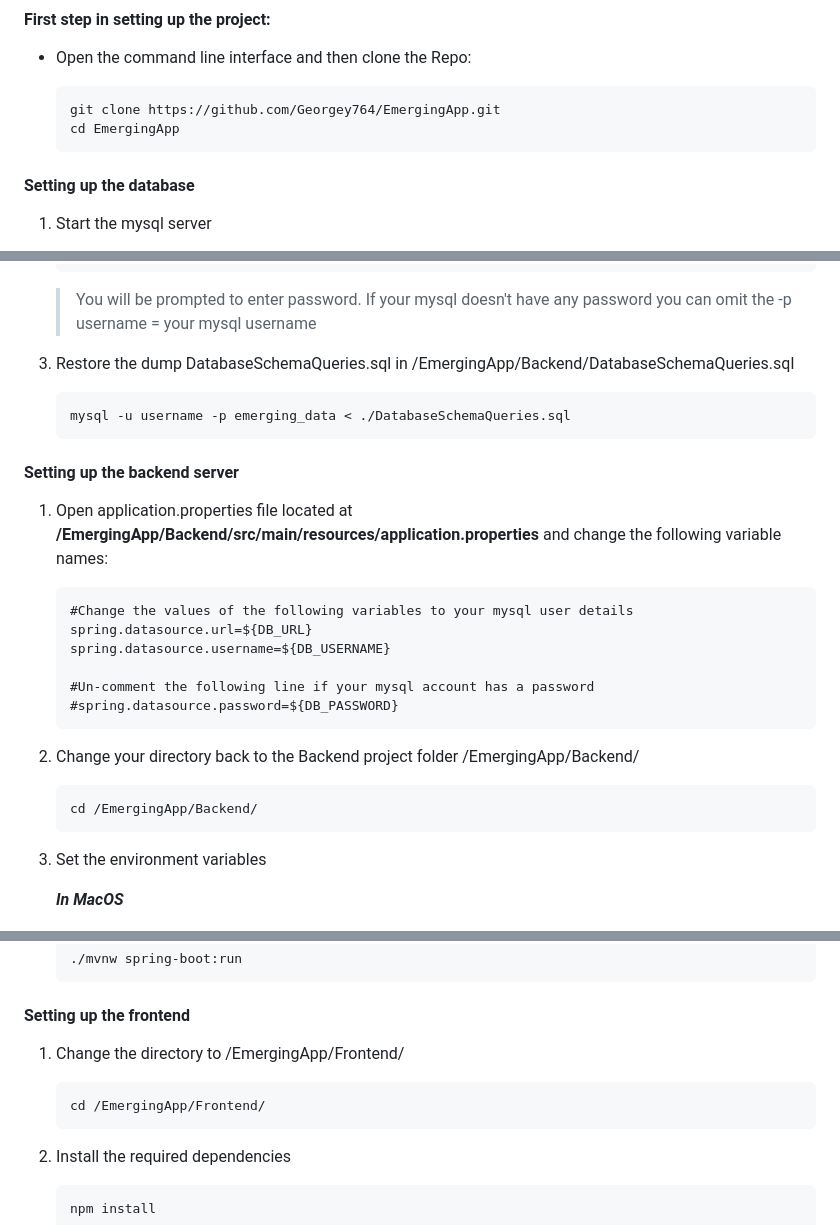
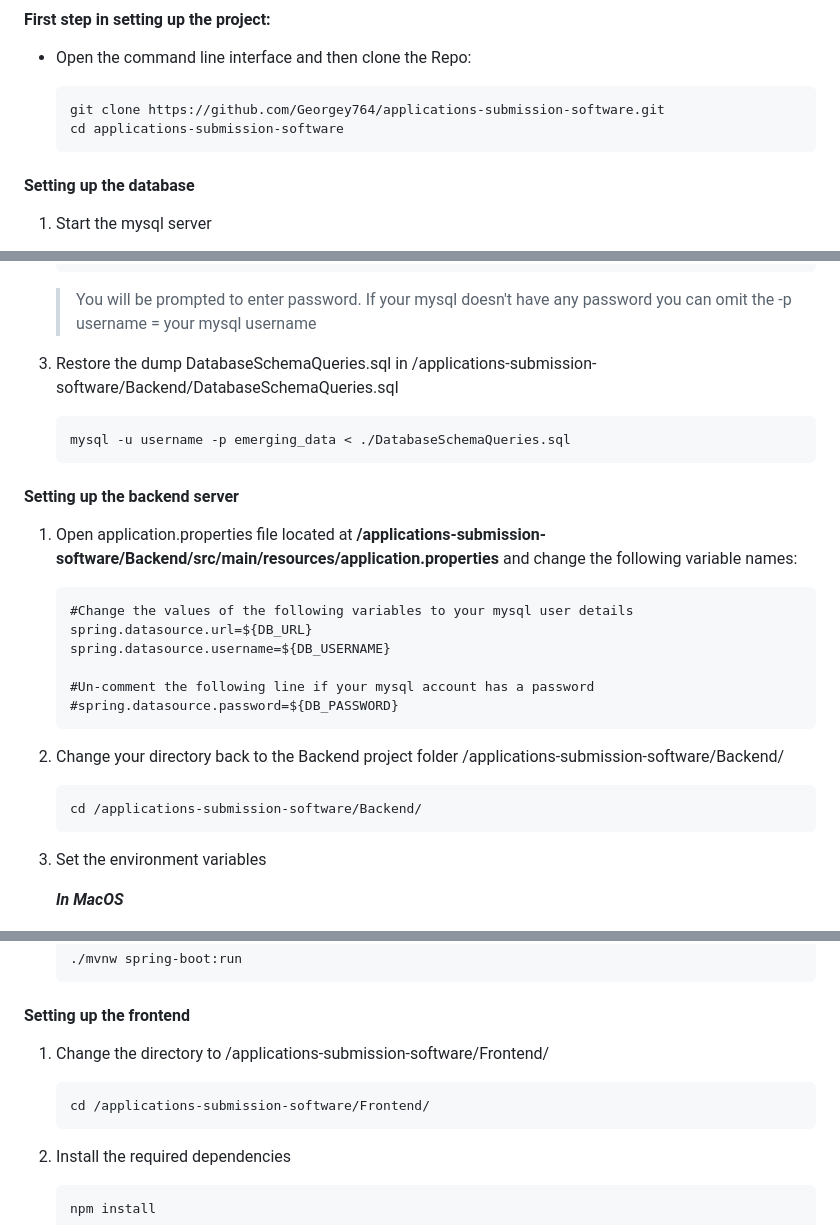
Before and after one commit to Georgey764/Grant-Application-Management-System, a Markdown page: README.md, 3 parts joined by grey strips. Rendered like a GitHub page.

````diff
--- a/README.md
+++ b/README.md
@@ -61,8 +61,8 @@ I will give you a step by step instructions on how to set up the project. Since
 - Open the command line interface and then clone the Repo:
 
      ```
-     git clone https://github.com/Georgey764/EmergingApp.git
-     cd EmergingApp
+     git clone https://github.com/Georgey764/applications-submission-software.git
+     cd applications-submission-software
      ```
 
 #### Setting up the database
@@ -85,14 +85,14 @@ I will give you a step by step instructions on how to set up the project. Since
    > username = your mysql username
 
 
-3. Restore the dump DatabaseSchemaQueries.sql in /EmergingApp/Backend/DatabaseSchemaQueries.sql
+3. Restore the dump DatabaseSchemaQueries.sql in /applications-submission-software/Backend/DatabaseSchemaQueries.sql
 
    ```
    mysql -u username -p emerging_data < ./DatabaseSchemaQueries.sql
    ```
 
 #### Setting up the backend server
-1. Open application.properties file located at **/EmergingApp/Backend/src/main/resources/application.properties** and change the following variable names:
+1. Open application.properties file located at **/applications-submission-software/Backend/src/main/resources/application.properties** and change the following variable names:
 
      ```
      #Change the values of the following variables to your mysql user details
@@ -103,10 +103,10 @@ I will give you a step by step instructions on how to set up the project. Since
      #spring.datasource.password=${DB_PASSWORD}
      ```
 
-2. Change your directory back to the Backend project folder /EmergingApp/Backend/
+2. Change your directory back to the Backend project folder /applications-submission-software/Backend/
 
      ```
-     cd /EmergingApp/Backend/
+     cd /applications-submission-software/Backend/
      ```
 
 3. Set the environment variables
@@ -128,10 +128,10 @@ I will give you a step by step instructions on how to set up the project. Since
      ```
 
 #### Setting up the frontend
-1. Change the directory to /EmergingApp/Frontend/
+1. Change the directory to /applications-submission-software/Frontend/
 
      ```
-     cd /EmergingApp/Frontend/
+     cd /applications-submission-software/Frontend/
      ```
 
 2. Install the required dependencies
````
Also changed, not shown: other parts of README.md (+6 -6 lines).
